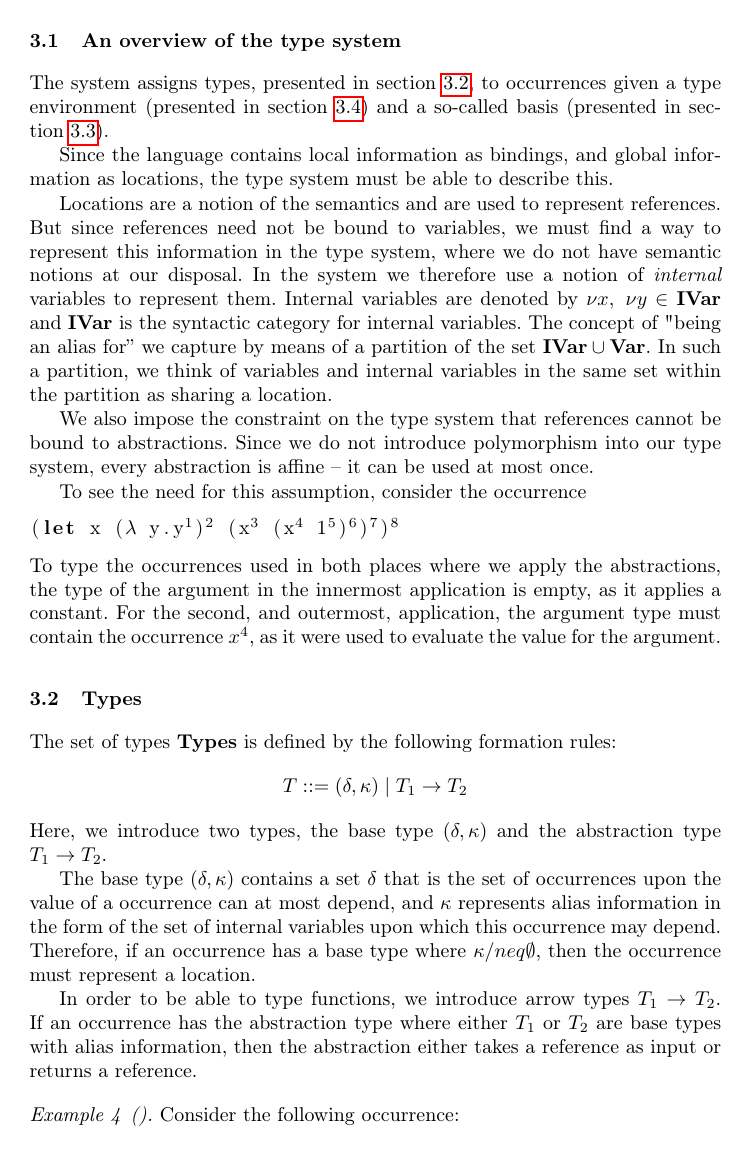
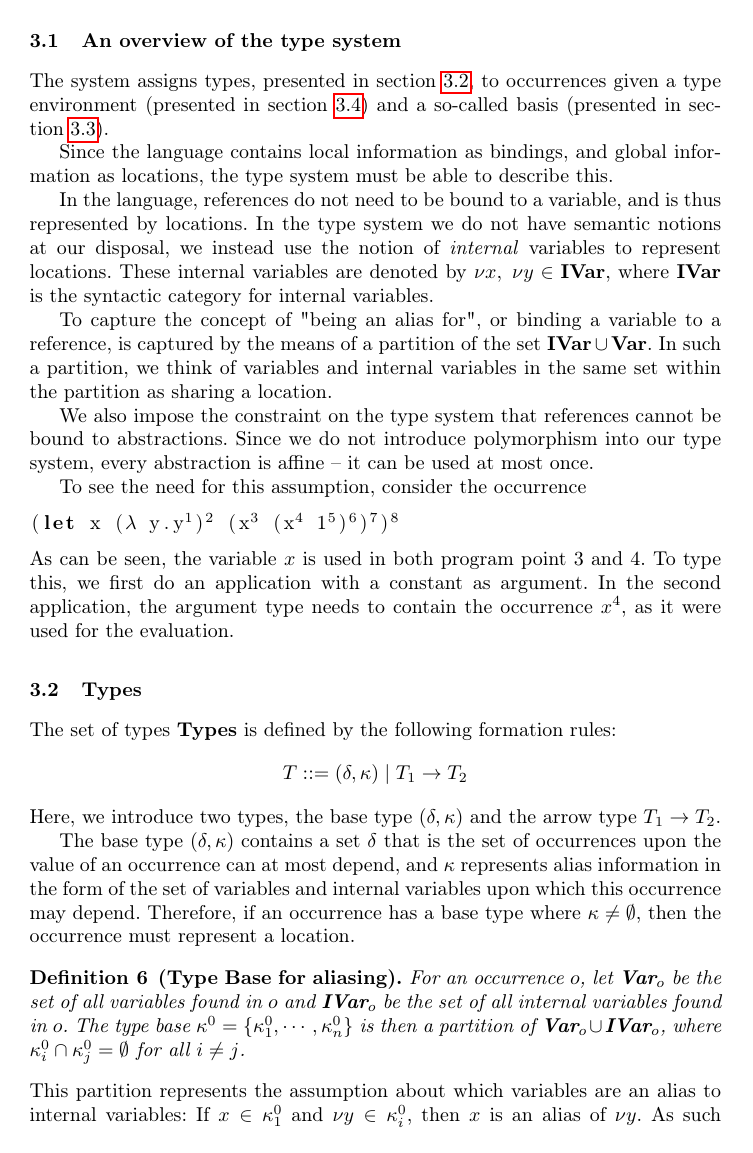
Before and after one commit to loevendallund/DataFlowTSReport, a LaTeX paper (lopstr2024.tex): page 8 of 23 before the commit and page 8 of 22 after it. Compiled offline with pdfLaTeX.

Commit message:
Some minor reduction and edits to section 3

```diff
--- a/lopstr2024.tex
+++ b/lopstr2024.tex
@@ -455,20 +455,28 @@ Since the language contains local information as bindings, and global
 information as locations, the type system must be able to describe
 this.
 
-Locations are a notion of the semantics and are used to represent
-references. But since references need not be bound to variables, we
-must find a way to represent this information in the type system,
-where we do not have semantic notions at our disposal. In the system
-we therefore use a notion of \emph{internal} variables to represent
-them. Internal variables are denoted by $\nu x,\; \nu y\in\cat{IVar}$
-and \cat{IVar} is the syntactic category for internal variables. The
-concept of "being an alias for'' we capture by means of a partition of
-the set $\cat{IVar} \cup \cat{Var}$. In such a partition, we think of
-variables and internal variables in the same set within the partition
-as sharing a location.
+In the language, references do not need to be bound to a variable, and is thus represented by locations.
+In the type system we do not have semantic notions at our disposal, we instead use the notion of \emph{internal} variables to represent locations.
+These internal variables are denoted by $\nu x,\; \nu y\in\cat{IVar}$, where $\cat{IVar}$ is the syntactic category for internal variables.
+
+To capture the concept of "being an alias for", or binding a variable to a reference, is captured by the means of a partition of the set $\cat{IVar} \cup \cat{Var}$.
+In such a partition, we think of variables and internal variables in the same set within the partition as sharing a location.
+
+
+%Locations are a notion of the semantics and are used to represent
+%references. But since references need not be bound to variables, we
+%must find a way to represent this information in the type system,
+%where we do not have semantic notions at our disposal. In the system
+%we therefore use a notion of \emph{internal} variables to represent
+%them. Internal variables are denoted by $\nu x,\; \nu y\in\cat{IVar}$
+%and \cat{IVar} is the syntactic category for internal variables. The
+%concept of "being an alias for'' we capture by means of a partition of
+%the set $\cat{IVar} \cup \cat{Var}$. In such a partition, we think of
+%variables and internal variables in the same set within the partition
+%as sharing a location.
 
 We also impose the constraint on the type system that references
-cannot be bound to abstractions.  Since we do not introduce
+cannot be bound to abstractions. Since we do not introduce
 polymorphism into our type system, every abstraction is affine -- it
 can be used at most once.
 
@@ -476,12 +484,16 @@ To see the need for this assumption, consider the occurrence
 \begin{lstlisting}[language=Caml, mathescape=true]
 (let x ($\lambda$ y.y$^1$)$^2$ (x$^3$ (x$^4$ 1$^5$)$^6$)$^7$)$^8$
 \end{lstlisting}
-To type the occurrences used in both places where we apply the
-abstractions, the type of the argument in the innermost application is
-empty, as it applies a constant.
-For the second, and outermost, application, the argument type must
-contain the occurrence $x^4$, as it were used to evaluate the value
-for the argument.
+As can be seen, the variable $x$ is used in both program point 3 and 4.
+To type this, we first do an application with a constant as argument.
+In the second application, the argument type needs to contain the occurrence $x^4$, as it were used for the evaluation.
+
+%To type the occurrences used in both places where we apply the
+%abstractions, the type of the argument in the innermost application is
+%empty, as it applies a constant.
+%For the second, and outermost, application, the argument type must
+%contain the occurrence $x^4$, as it were used to evaluate the value
+%for the argument.
 
 \subsection{Types}\label{sec:types}
 
@@ -490,21 +502,27 @@ The set of types \cat{Types} is defined by the following formation rules:
 \[ T ::=(\delta,\kappa)\mid T_1 \rightarrow T_2 \]
 %
 Here, we introduce two types, the base type $(\delta,\kappa)$ and the
-abstraction type $T_1 \rightarrow T_2$.
+arrow type $T_1 \rightarrow T_2$.
 
 The base type $(\delta,\kappa)$ contains a set $\delta$ that is
-the set of occurrences upon the value of a occurrence can at most
+the set of occurrences upon the value of an occurrence can at most
 depend, and $\kappa$ represents alias information in the form of the
-set of internal variables upon which this occurrence may
+set of variables and internal variables upon which this occurrence may
 depend. Therefore, if an occurrence has a base type where
-$\kappa/neq \emptyset$, then the occurrence must represent a location.
+$\kappa \neq \emptyset$, then the occurrence must represent a location.
 
-In order to be able to type functions, we introduce arrow types
-$T_1 \rightarrow T_2$. If an occurrence has the
-abstraction type where either $T_1$ or $T_2$ are base types with alias
-information, then the abstraction either takes a reference as input or
-returns a reference.
+\begin{definition}[Type Base for aliasing]
+	For an occurrence $o$, let $\cat{Var}_o$ be the set of all
+        variables found in $o$ and $\cat{IVar}_o$ be the set of all
+        internal variables found in $o$.
+	The type base $\kappa^0=\{\kappa^0_1,\cdots,\kappa^0_n\}$ is
+        then a partition of $\cat{Var}_o \cup \cat{IVar}_o$, where
+        $\kappa_i^0\cap\kappa_j^0=\emptyset$ for all $i\neq j$.
+\end{definition}
+This partition represents the assumption about which variables are
+an alias to internal variables: If $x \in \kappa^0_1$ and
+$\nu y \in \kappa^0_i$, then $x$ is an alias of $\nu y$.
+As such multiple variables can only belong to the same element
+$\kappa_0^i\in\kappa_0$, if there also exists an internal variable in
+$\kappa_0^i$.
 
-\begin{example}[]
-Consider the following occurrence:
-\begin{lstlisting}[language=Caml, mathescape=true]
@@ -516 +528,0 @@ Her $\nu y$ represents the reference from $ref$, and can thus be given the type
-\end{example}
@@ -520,3 +549,5 @@ The first union is a simple union that expects the types to be similar, that is,
+Since the type system approximates the occurrences used to evaluate an occurrence, we introduce the notion of union of types. %we introduce two unions.
+%The first union is a simple union that expects the types to be similar, that is, only the base types are allowed to be different.
 
 \begin{definition}
   	Let $T_1$ and $T_2$ be two types, then their union is defined as
```
Also changed, not shown: lopstr2024.tex (86 more changed lines).
